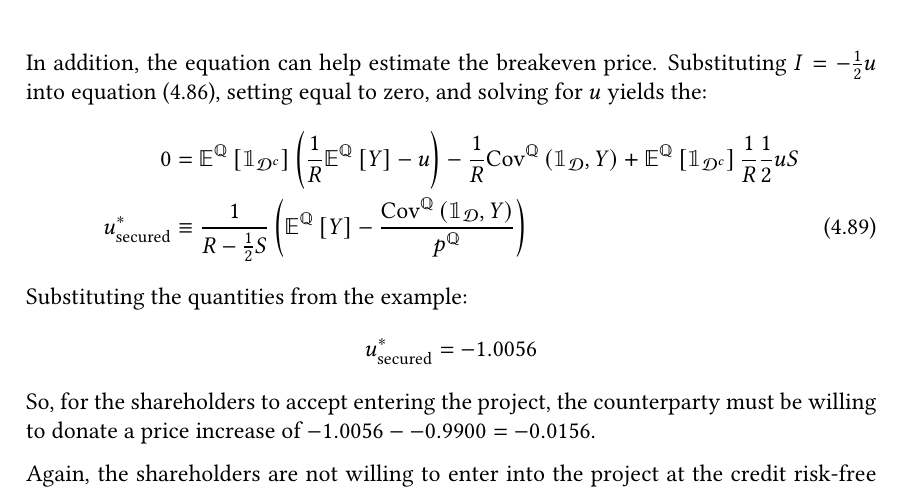
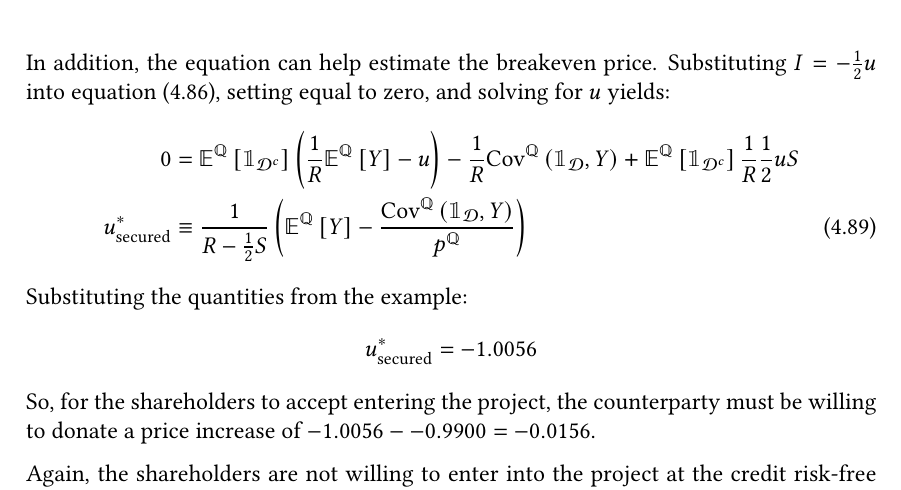
Before and after one commit to sebastianbaltser/master-thesis, a LaTeX thesis (thesis/main.tex, which reads thesis/content/body-matter/single-period-model/examples/secured-derivatives.tex): part of page 64 of 74, cut so that both start at the same text. Compiled offline with pdfLaTeX.

Commit message:
Fix typo

```diff
--- a/thesis/content/body-matter/single-period-model/examples/secured-derivatives.tex
+++ b/thesis/content/body-matter/single-period-model/examples/secured-derivatives.tex
@@ -221,7 +221,7 @@
         In addition, the equation can help estimate the breakeven price.
         Substituting $I=-\frac{1}{2} u$ into
         \cref{eqn:marginal-shareholder-value-debt-financing-collateral},
-        setting equal to zero, and solving for $u$ yields the:
+        setting equal to zero, and solving for $u$ yields:
             \begin{align}
                 0
                 &=
```
